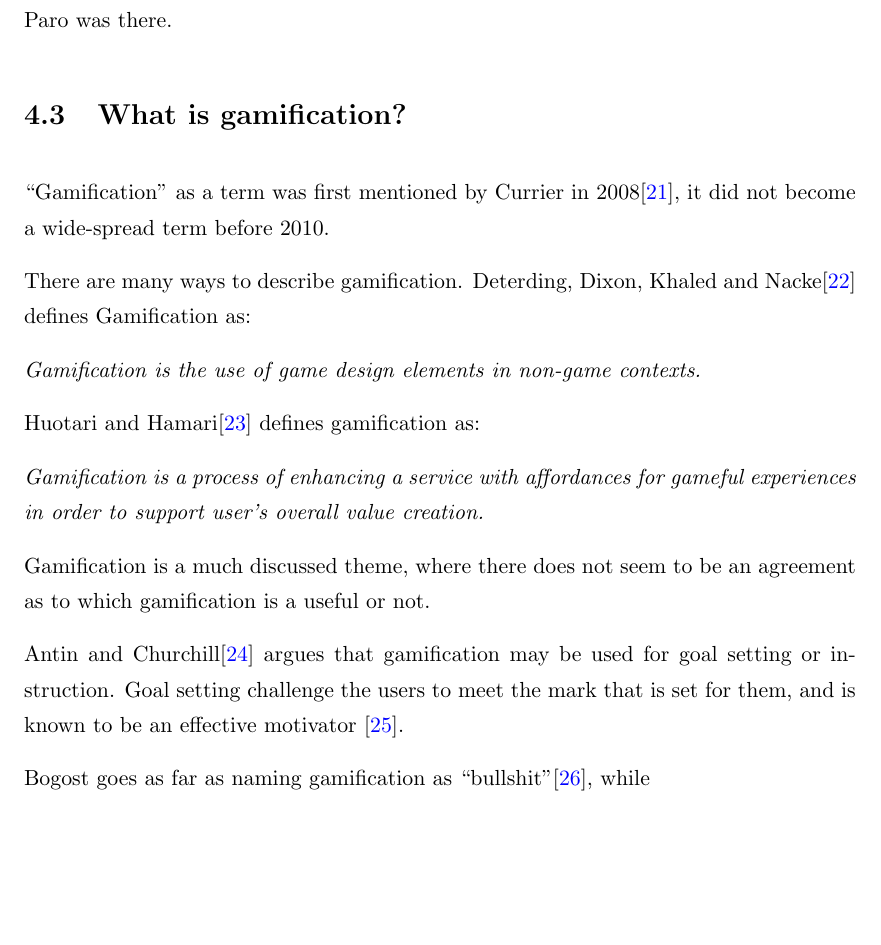
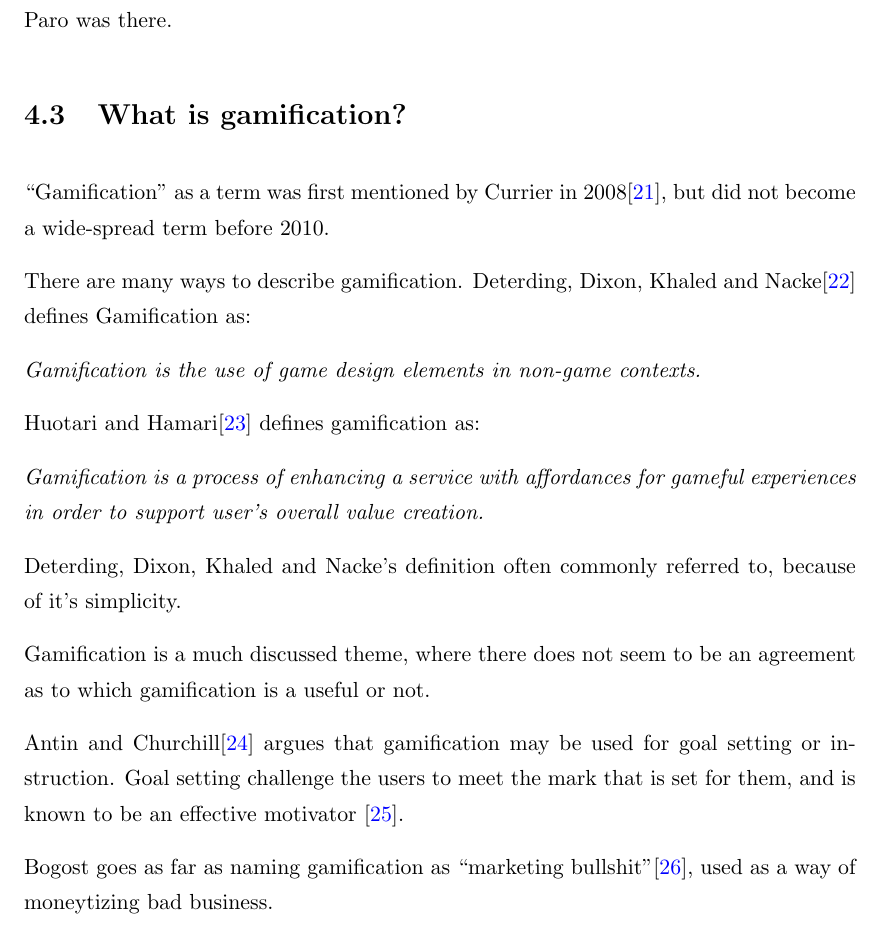
Before and after one commit to aleksg/Fordypningsprosjekt, a LaTeX thesis (Thesis/document.tex, which reads Thesis/Chapters/Chapter4/gamification.tex): part of page 27 of 38, cut so that both start at the same text, the shorter picture padded with empty space. Compiled offline with pdfLaTeX.

Commit message:
1. utkast paa gamification

```diff
--- a/Thesis/Chapters/Chapter4/gamification.tex
+++ b/Thesis/Chapters/Chapter4/gamification.tex
@@ -1,7 +1,7 @@
 \section{What is gamification?}
 \label{sec:gamification}
 
-``Gamification'' as a term was first mentioned by Currier in 2008\cite{gamificationcurrier}, it did not become a wide-spread term before 2010.
+``Gamification'' as a term was first mentioned by Currier in 2008\cite{gamificationcurrier}, but did not become a wide-spread term before 2010.
 
 There are many ways to describe gamification. Deterding, Dixon, Khaled and Nacke\cite{Deterding:2011:GDE:2181037.2181040} defines Gamification as:
 
@@ -12,13 +12,13 @@ Huotari and Hamari\cite{huotari2012defining} defines gamification as:
 
 \textit{Gamification is a process of enhancing a service with affordances for gameful experiences in order to support user's overall value creation.}
 
+Deterding, Dixon, Khaled and Nacke's definition often commonly referred to, because of it's simplicity.
 
 Gamification is a much discussed theme, where there does not seem to be an agreement as to which gamification is a useful or not.
 
 Antin and Churchill\cite{antin2011badges} argues that gamification may be used for goal setting or instruction. Goal setting challenge the users to meet the mark that is set for them, and is known to be an effective motivator \cite{ling2005using}.
-%Need more positive stuff about gamification.
 
-Bogost goes as far as naming gamification as ``bullshit''\cite{gamificationbullshit}, while
+Bogost goes as far as naming gamification as ``marketing bullshit''\cite{gamificationbullshit}, used as a way of moneytizing bad business.
 
 McGonigal's studies\cite{jane2011reality} on how rewards are perceived over time show that:
 
```
Also changed, not shown: Thesis/Chapters/Chapter4/gamification.tex (2 more changed lines).
